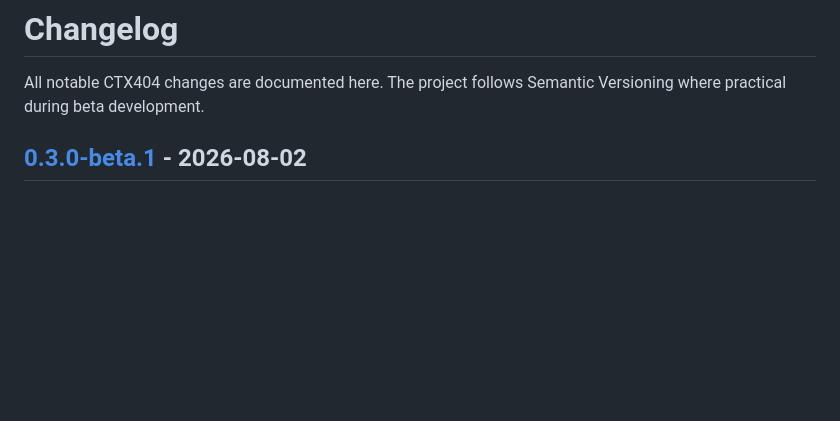
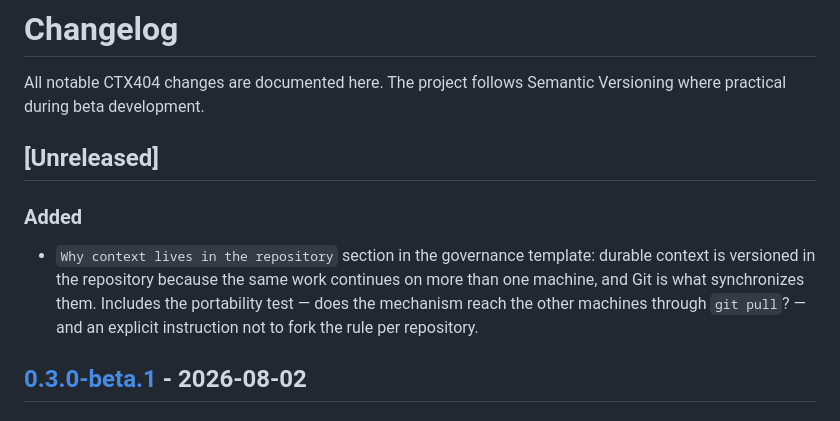
Before and after one commit to claudneysessa/ctx404, a Markdown page: CHANGELOG.md, the part around the change. Rendered like a GitHub page; blank space fills up the shorter version.

```diff
--- a/CHANGELOG.md
+++ b/CHANGELOG.md
@@ -1,6 +1,12 @@
 # Changelog
 
 All notable CTX404 changes are documented here. The project follows Semantic Versioning where practical during beta development.
+
+## [Unreleased]
+
+### Added
+
+- `Why context lives in the repository` section in the governance template: durable context is versioned in the repository because the same work continues on more than one machine, and Git is what synchronizes them. Includes the portability test — does the mechanism reach the other machines through `git pull`? — and an explicit instruction not to fork the rule per repository.
 
 ## [0.3.0-beta.1] - 2026-08-02
 
```
Also changed, not shown: assets/templates/CLAUDE.governance.md (+8 -0 lines).
